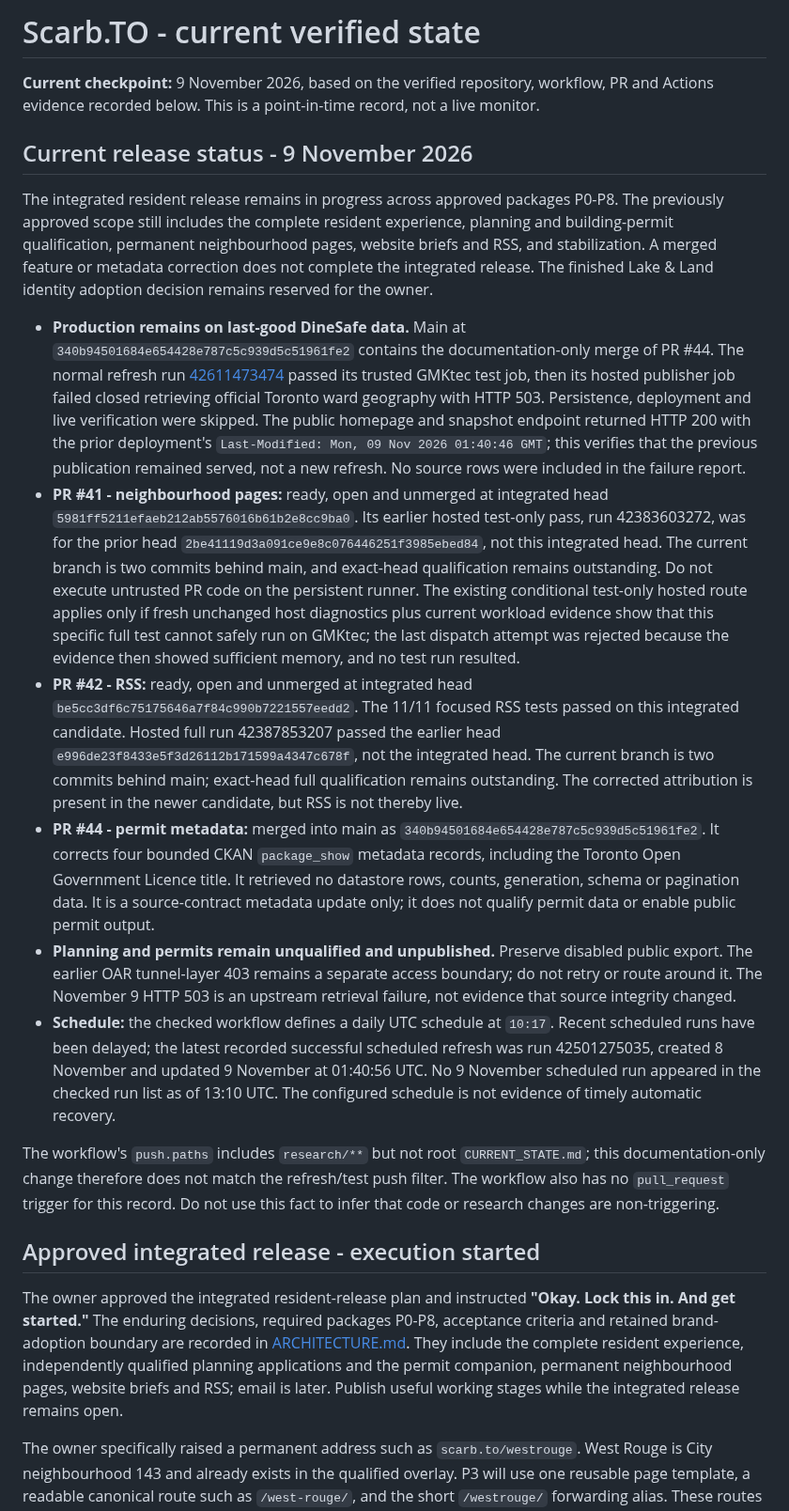
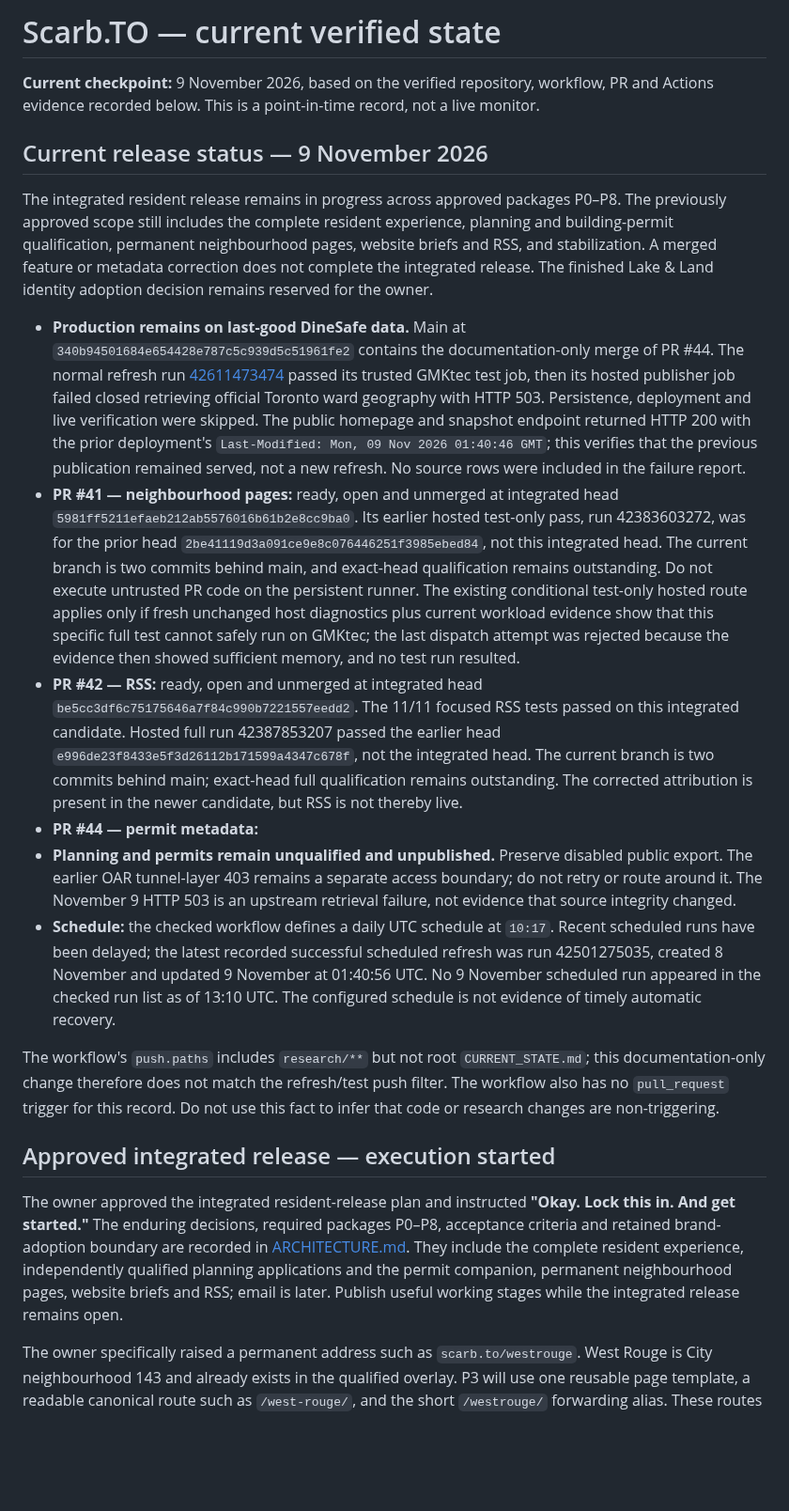
Before and after one commit to justinpfisher/ScarbTO, a Markdown page: CURRENT_STATE.md, the part around one of its changes. Shown at 94% size. GitHub-like rendering; blank space fills up the shorter version.

Commit message:
docs: correct release state evidence and wording

```diff
--- a/CURRENT_STATE.md
+++ b/CURRENT_STATE.md
@@ -1,23 +1,23 @@
-# Scarb.TO - current verified state
+# Scarb.TO — current verified state
 
 **Current checkpoint:** 9 November 2026, based on the verified repository, workflow, PR and Actions evidence recorded below. This is a point-in-time record, not a live monitor.
 
-## Current release status - 9 November 2026
+## Current release status — 9 November 2026
 
-The integrated resident release remains in progress across approved packages P0-P8. The previously approved scope still includes the complete resident experience, planning and building-permit qualification, permanent neighbourhood pages, website briefs and RSS, and stabilization. A merged feature or metadata correction does not complete the integrated release. The finished Lake & Land identity adoption decision remains reserved for the owner.
+The integrated resident release remains in progress across approved packages P0–P8. The previously approved scope still includes the complete resident experience, planning and building-permit qualification, permanent neighbourhood pages, website briefs and RSS, and stabilization. A merged feature or metadata correction does not complete the integrated release. The finished Lake & Land identity adoption decision remains reserved for the owner.
 
 - **Production remains on last-good DineSafe data.** Main at `340b94501684e654428e787c5c939d5c51961fe2` contains the documentation-only merge of PR #44. The normal refresh run [42611473474](https://github.com/justinpfisher/ScarbTO/actions/runs/42611473474) passed its trusted GMKtec test job, then its hosted publisher job failed closed retrieving official Toronto ward geography with HTTP 503. Persistence, deployment and live verification were skipped. The public homepage and snapshot endpoint returned HTTP 200 with the prior deployment's `Last-Modified: Mon, 09 Nov 2026 01:40:46 GMT`; this verifies that the previous publication remained served, not a new refresh. No source rows were included in the failure report.
-- **PR #41 - neighbourhood pages:** ready, open and unmerged at integrated head `5981ff5211efaeb212ab5576016b61b2e8cc9ba0`. Its earlier hosted test-only pass, run 42383603272, was for the prior head `2be41119d3a091ce9e8c076446251f3985ebed84`, not this integrated head. The current branch is two commits behind main, and exact-head qualification remains outstanding. Do not execute untrusted PR code on the persistent runner. The existing conditional test-only hosted route applies only if fresh unchanged host diagnostics plus current workload evidence show that this specific full test cannot safely run on GMKtec; the last dispatch attempt was rejected because the evidence then showed sufficient memory, and no test run resulted.
-- **PR #42 - RSS:** ready, open and unmerged at integrated head `be5cc3df6c75175646a7f84c990b7221557eedd2`. The 11/11 focused RSS tests passed on this integrated candidate. Hosted full run 42387853207 passed the earlier head `e996de23f8433e5f3d26112b171599a4347c678f`, not the integrated head. The current branch is two commits behind main; exact-head full qualification remains outstanding. The corrected attribution is present in the newer candidate, but RSS is not thereby live.
-- **PR #44 - permit metadata:** merged into main as `340b94501684e654428e787c5c939d5c51961fe2`. It corrects four bounded CKAN `package_show` metadata records, including the Toronto Open Government Licence title. It retrieved no datastore rows, counts, generation, schema or pagination data. It is a source-contract metadata update only; it does not qualify permit data or enable public permit output.
+- **PR #41 — neighbourhood pages:** ready, open and unmerged at integrated head `5981ff5211efaeb212ab5576016b61b2e8cc9ba0`. Its earlier hosted test-only pass, run 42383603272, was for the prior head `2be41119d3a091ce9e8c076446251f3985ebed84`, not this integrated head. The current branch is two commits behind main, and exact-head qualification remains outstanding. Do not execute untrusted PR code on the persistent runner. The existing conditional test-only hosted route applies only if fresh unchanged host diagnostics plus current workload evidence show that this specific full test cannot safely run on GMKtec; the last dispatch attempt was rejected because the evidence then showed sufficient memory, and no test run resulted.
+- **PR #42 — RSS:** ready, open and unmerged at integrated head `be5cc3df6c75175646a7f84c990b7221557eedd2`. The 11/11 focused RSS tests passed on this integrated candidate. Hosted full run 42387853207 passed the earlier head `e996de23f8433e5f3d26112b171599a4347c678f`, not the integrated head. The current branch is two commits behind main; exact-head full qualification remains outstanding. The corrected attribution is present in the newer candidate, but RSS is not thereby live.
+- **PR #44 — permit metadata:**
 - **Planning and permits remain unqualified and unpublished.** Preserve disabled public export. The earlier OAR tunnel-layer 403 remains a separate access boundary; do not retry or route around it. The November 9 HTTP 503 is an upstream retrieval failure, not evidence that source integrity changed.
 - **Schedule:** the checked workflow defines a daily UTC schedule at `10:17`. Recent scheduled runs have been delayed; the latest recorded successful scheduled refresh was run 42501275035, created 8 November and updated 9 November at 01:40:56 UTC. No 9 November scheduled run appeared in the checked run list as of 13:10 UTC. The configured schedule is not evidence of timely automatic recovery.
 
 The workflow's `push.paths` includes `research/**` but not root `CURRENT_STATE.md`; this documentation-only change therefore does not match the refresh/test push filter. The workflow also has no `pull_request` trigger for this record. Do not use this fact to infer that code or research changes are non-triggering.
 
-## Approved integrated release - execution started
+## Approved integrated release — execution started
 
-The owner approved the integrated resident-release plan and instructed **"Okay. Lock this in. And get started."** The enduring decisions, required packages P0-P8, acceptance criteria and retained brand-adoption boundary are recorded in [ARCHITECTURE.md](ARCHITECTURE.md). They include the complete resident experience, independently qualified planning applications and the permit companion, permanent neighbourhood pages, website briefs and RSS; email is later. Publish useful working stages while the integrated release remains open.
+The owner approved the integrated resident-release plan and instructed **"Okay. Lock this in. And get started."** The enduring decisions, required packages P0–P8, acceptance criteria and retained brand-adoption boundary are recorded in [ARCHITECTURE.md](ARCHITECTURE.md). They include the complete resident experience, independently qualified planning applications and the permit companion, permanent neighbourhood pages, website briefs and RSS; email is later. Publish useful working stages while the integrated release remains open.
 
 The owner specifically raised a permanent address such as `scarb.to/westrouge`. West Rouge is City neighbourhood 143 and already exists in the qualified overlay. P3 will use one reusable page template, a readable canonical route such as `/west-rouge/`, and the short `/westrouge/` forwarding alias. These routes are a specification, **not a claim that pages have been published**.
 
```
Also changed, not shown: other parts of CURRENT_STATE.md (+6 -6 lines).
